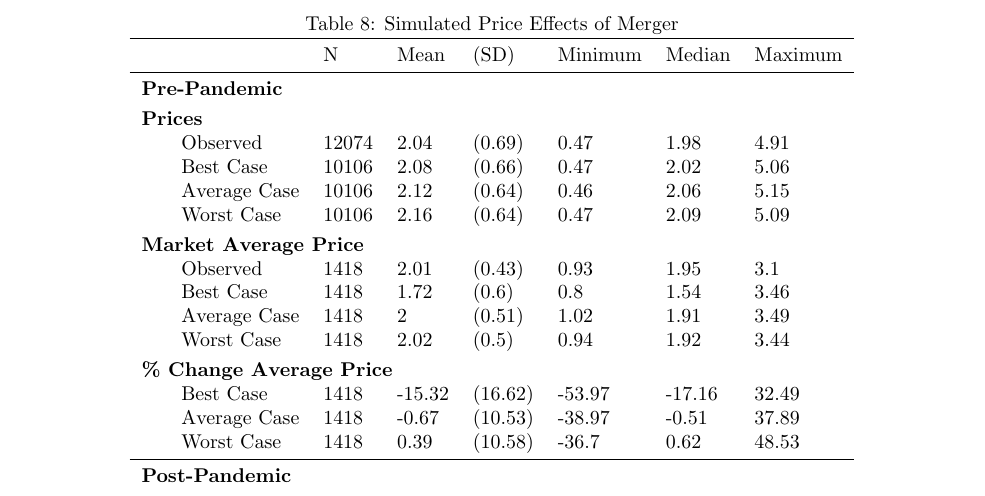
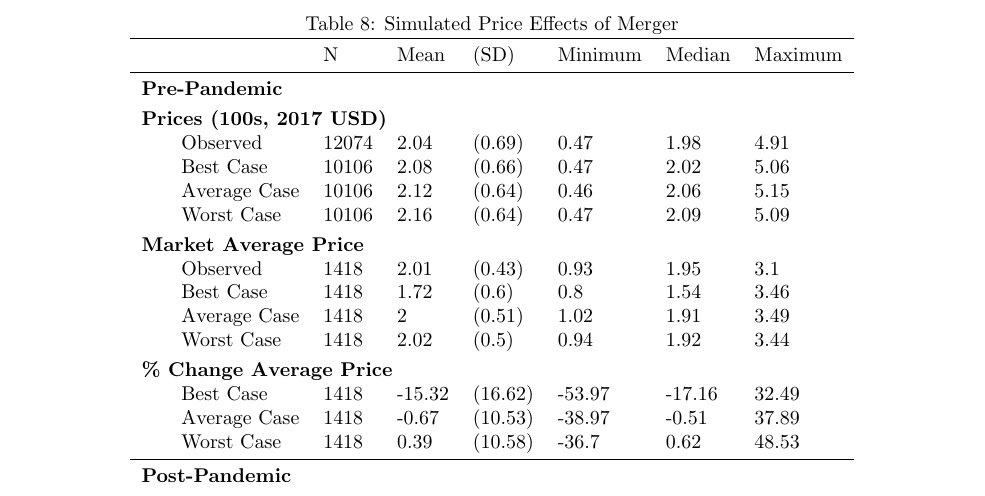
Before and after one commit to annatw/JetBlue-Spirit-Paper, a LaTeX paper (main.tex, which reads 06.Tables/Merger_Results.tex): part of page 22 of 45, cut so that both start at the same text. Compiled offline with pdfLaTeX.

Commit message:
Update Merger_Results.tex
- Revise Price Label to Be Clearer

```diff
--- a/06.Tables/Merger_Results.tex
+++ b/06.Tables/Merger_Results.tex
@@ -6,7 +6,7 @@
 \addlinespace[0.3em]
 \multicolumn{7}{l}{\textbf{Pre-Pandemic}}\\
 \addlinespace[0.3em]
-\multicolumn{7}{l}{\textbf{Prices}}\\
+\multicolumn{7}{l}{\textbf{Prices (100s, 2017 USD)}}\\
 \hspace{1em}\hspace{1em}Observed & 12074 & 2.04 & (0.69) & 0.47 & 1.98 & 4.91\\
 \hspace{1em}\hspace{1em}Best Case & 10106 & 2.08 & (0.66) & 0.47 & 2.02 & 5.06\\
 \hspace{1em}\hspace{1em}Average Case & 10106 & 2.12 & (0.64) & 0.46 & 2.06 & 5.15\\
```
Also changed, not shown: 06.Tables/Merger_Results.tex (2 more changed lines).
